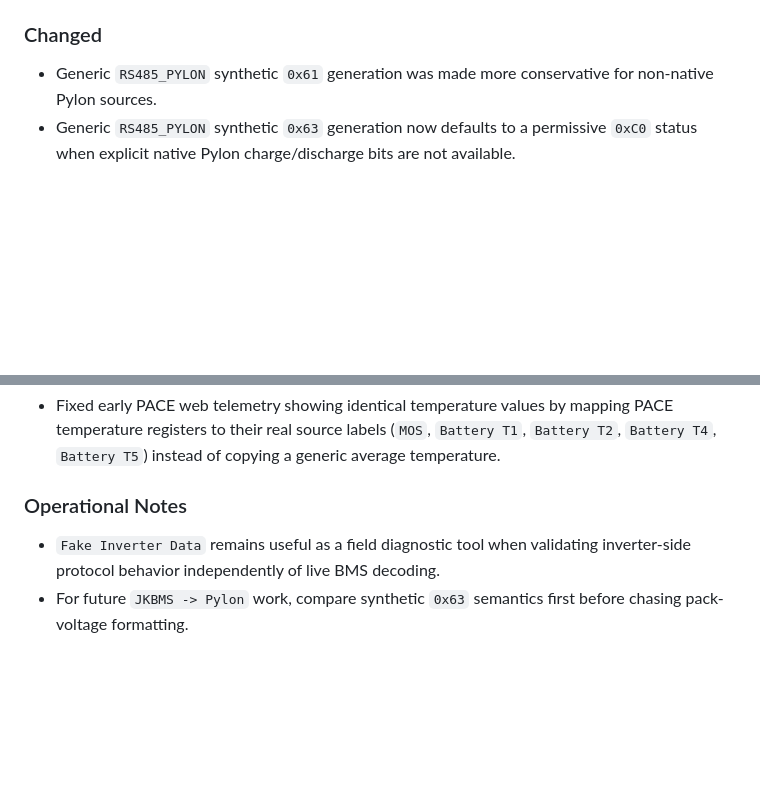
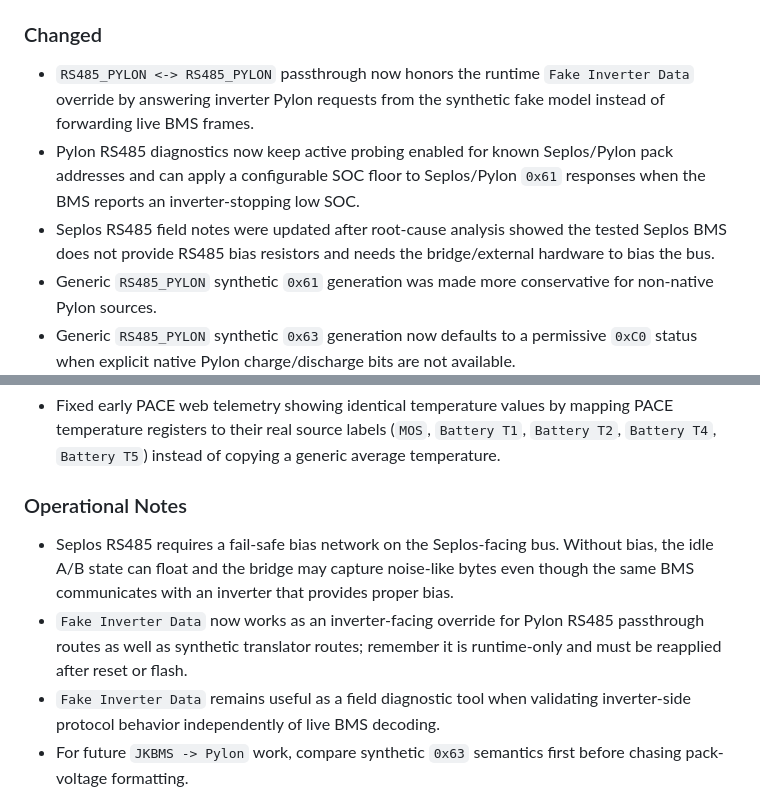
Before and after one commit to victorstoica114/Invertor_board, a Markdown page: CHANGELOG.md, 2 parts joined by grey strips. GitHub-like rendering; blank space fills up the shorter version.

Commit message:
Update changelog for Seplos RS485 findings

```diff
--- a/CHANGELOG.md
+++ b/CHANGELOG.md
@@ -41,6 +41,9 @@ The goal is practical maintenance:
 
 ### Changed
 
+- `RS485_PYLON <-> RS485_PYLON` passthrough now honors the runtime `Fake Inverter Data` override by answering inverter Pylon requests from the synthetic fake model instead of forwarding live BMS frames.
+- Pylon RS485 diagnostics now keep active probing enabled for known Seplos/Pylon pack addresses and can apply a configurable SOC floor to Seplos/Pylon `0x61` responses when the BMS reports an inverter-stopping low SOC.
+- Seplos RS485 field notes were updated after root-cause analysis showed the tested Seplos BMS does not provide RS485 bias resistors and needs the bridge/external hardware to bias the bus.
 - Generic `RS485_PYLON` synthetic `0x61` generation was made more conservative for non-native Pylon sources.
 - Generic `RS485_PYLON` synthetic `0x63` generation now defaults to a permissive `0xC0` status when explicit native Pylon charge/discharge bits are not available.
 - Debug/investigation logs added during root-cause analysis were removed after the fix was validated.
@@ -104,6 +107,8 @@ Behavior kept in code:
 
 ### Operational Notes
 
+- Seplos RS485 requires a fail-safe bias network on the Seplos-facing bus. Without bias, the idle A/B state can float and the bridge may capture noise-like bytes even though the same BMS communicates with an inverter that provides proper bias.
+- `Fake Inverter Data` now works as an inverter-facing override for Pylon RS485 passthrough routes as well as synthetic translator routes; remember it is runtime-only and must be reapplied after reset or flash.
 - `Fake Inverter Data` remains useful as a field diagnostic tool when validating inverter-side protocol behavior independently of live BMS decoding.
 - For future `JKBMS -> Pylon` work, compare synthetic `0x63` semantics first before chasing pack-voltage formatting.
 - The ESP32-C6-WROOM-1-N8 build now leaves roughly `86%` of the `7MB` app partition free.
```
